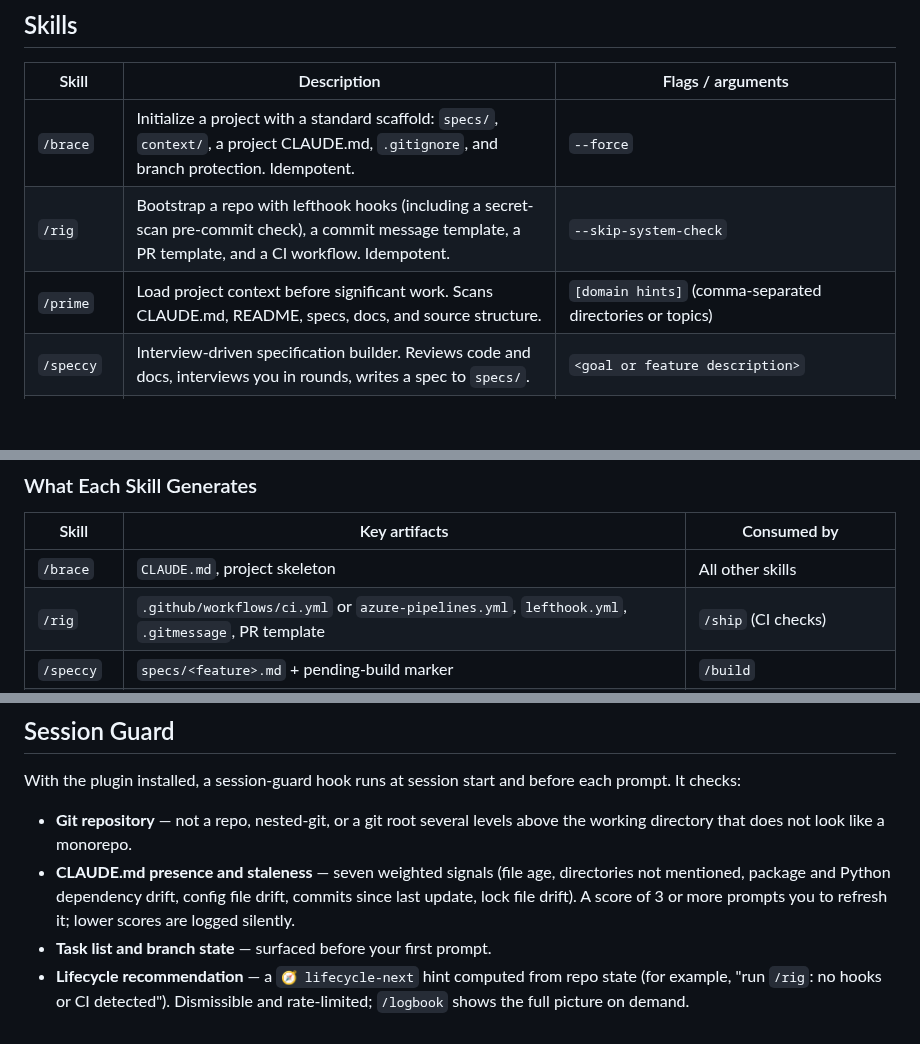
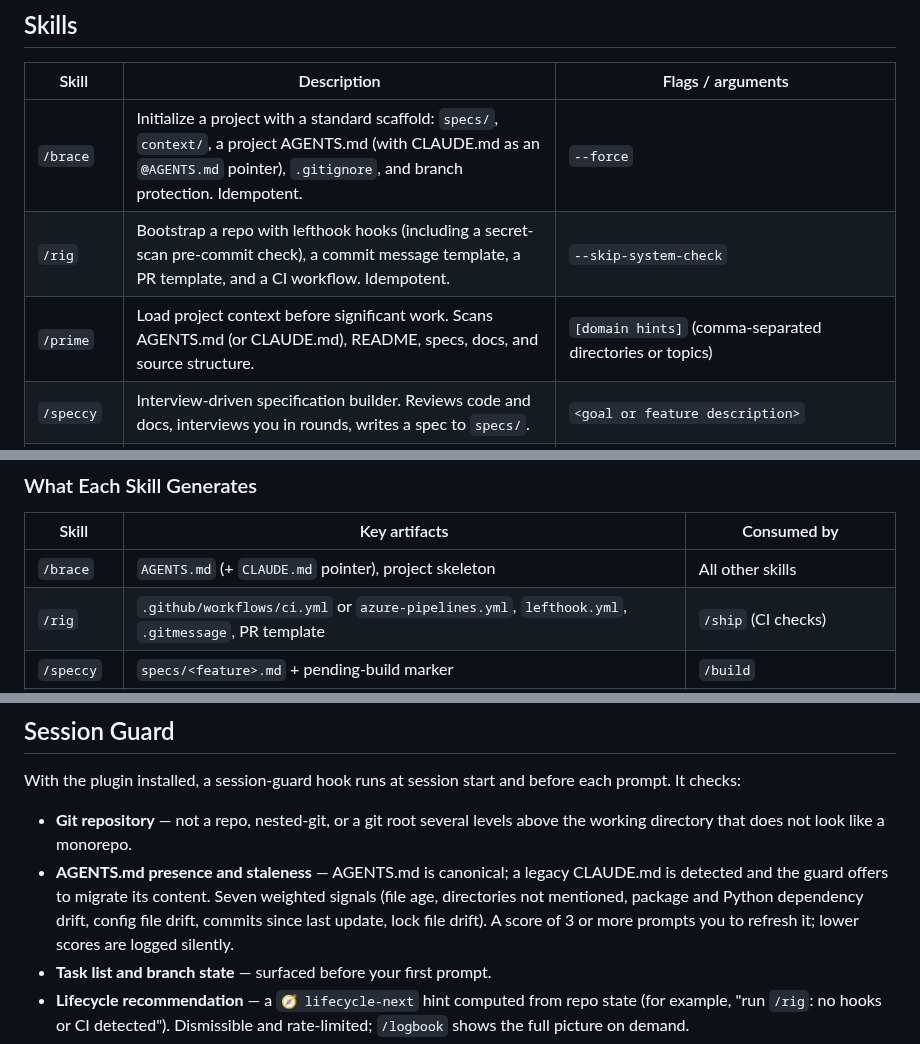
Before and after one commit to slamb2k/mad-skills, a Markdown page: README.md, 3 parts joined by grey strips. Drawn GitHub-style; blank space fills up the shorter version.

Commit message:
docs: describe AGENTS.md as canonical and refresh project tree
Update README, walkthrough and CLAUDE.md project structure for the
AGENTS.md-first instructions model and new hook modules.

```diff
--- a/README.md
+++ b/README.md
@@ -8,9 +8,9 @@ A skill framework for Claude Code. Ships 14 skills covering the full development
 
 | Skill | Description | Flags / arguments |
 |-------|-------------|-------------------|
-| `/brace` | Initialize a project with a standard scaffold: `specs/`, `context/`, a project CLAUDE.md, `.gitignore`, and branch protection. Idempotent. | `--force` |
+| `/brace` | Initialize a project with a standard scaffold: `specs/`, `context/`, a project AGENTS.md (with CLAUDE.md as an `@AGENTS.md` pointer), `.gitignore`, and branch protection. Idempotent. | `--force` |
 | `/rig` | Bootstrap a repo with lefthook hooks (including a secret-scan pre-commit check), a commit message template, a PR template, and a CI workflow. Idempotent. | `--skip-system-check` |
-| `/prime` | Load project context before significant work. Scans CLAUDE.md, README, specs, docs, and source structure. | `[domain hints]` (comma-separated directories or topics) |
+| `/prime` | Load project context before significant work. Scans AGENTS.md (or CLAUDE.md), README, specs, docs, and source structure. | `[domain hints]` (comma-separated directories or topics) |
 | `/speccy` | Interview-driven specification builder. Reviews code and docs, interviews you in rounds, writes a spec to `specs/`. | `<goal or feature description>` |
 | `/build` | Context-isolated feature pipeline. Takes a spec path or plan text and runs explore → architect → implement → review → verify → ship inside subagents. | `<plan or spec path>` `--skip-questions` `--skip-review` `--no-ship` `--parallel-impl` |
 | `/ship` | Full PR lifecycle: sync, branch, semantic commits, push, PR, CI watch with auto-fix, squash merge, cleanup. | `--pr-only` `--no-squash` `--keep-branch` |
@@ -60,7 +60,7 @@ For a step-by-step tour of a Node.js app going from an empty folder to a deploye
 
 | Skill | Key artifacts | Consumed by |
 |-------|--------------|-------------|
-| `/brace` | `CLAUDE.md`, project skeleton | All other skills |
+| `/brace` | `AGENTS.md` (+ `CLAUDE.md` pointer), project skeleton | All other skills |
 | `/rig` | `.github/workflows/ci.yml` or `azure-pipelines.yml`, `lefthook.yml`, `.gitmessage`, PR template | `/ship` (CI checks) |
 | `/speccy` | `specs/<feature>.md` + pending-build marker | `/build` |
 | `/build` | Branch, worktree, draft PR, feature code, tests, `LOGBOOK.md` follow-ups | `/ship` |
@@ -80,7 +80,7 @@ For a step-by-step tour of a Node.js app going from an empty folder to a deploye
 With the plugin installed, a session-guard hook runs at session start and before each prompt. It checks:
 
 - **Git repository** — not a repo, nested-git, or a git root several levels above the working directory that does not look like a monorepo.
-- **CLAUDE.md presence and staleness** — seven weighted signals (file age, directories not mentioned, package and Python dependency drift, config file drift, commits since last update, lock file drift). A score of 3 or more prompts you to refresh it; lower scores are logged silently.
+- **AGENTS.md presence and staleness** — AGENTS.md is canonical; a legacy CLAUDE.md is detected and the guard offers to migrate its content. Seven weighted signals (file age, directories not mentioned, package and Python dependency drift, config file drift, commits since last update, lock file drift). A score of 3 or more prompts you to refresh it; lower scores are logged silently.
 - **Task list and branch state** — surfaced before your first prompt.
 - **Lifecycle recommendation** — a `🧭 lifecycle-next` hint computed from repo state (for example, "run `/rig`: no hooks or CI detected"). Dismissible and rate-limited; `/logbook` shows the full picture on demand.
 - **Follow-ups** — an open-item count from `LOGBOOK.md`, and a warning if the ledger has uncommitted changes.
```
Also changed, not shown: CLAUDE.md (+13 -10 lines), docs/walkthrough.md (+8 -7 lines).
